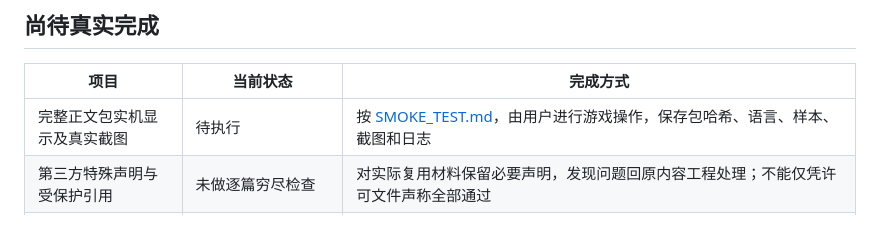
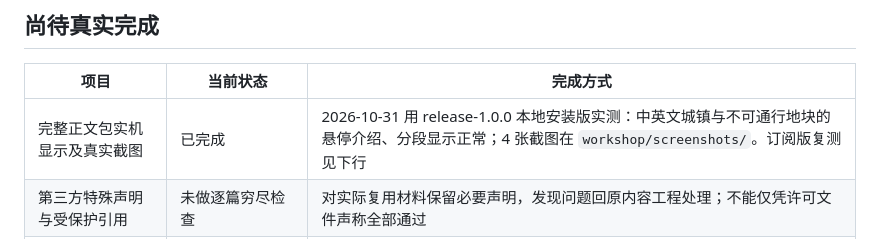
Before and after one commit to wangyufeng0615/eu5-location-descriptions, a Markdown page: docs/RELEASE_READINESS.md, the part around the change. GitHub-like rendering.

```diff
--- a/docs/RELEASE_READINESS.md
+++ b/docs/RELEASE_READINESS.md
@@ -43,7 +43,7 @@ python -B tools/preflight.py --build dist/YOUR_NEW_CANDIDATE --output dist/YOUR_
 
 | 项目 | 当前状态 | 完成方式 |
 |---|---|---|
-| 完整正文包实机显示及真实截图 | 待执行 | 按 [SMOKE_TEST.md](SMOKE_TEST.md)，由用户进行游戏操作，保存包哈希、语言、样本、截图和日志 |
+| 完整正文包实机显示及真实截图 | 已完成 | 2026-10-31 用 release-1.0.0 本地安装版实测：中英文城镇与不可通行地块的悬停介绍、分段显示正常；4 张截图在 `workshop/screenshots/`。订阅版复测见下行 |
 | 第三方特殊声明与受保护引用 | 未做逐篇穷尽检查 | 对实际复用材料保留必要声明，发现问题回原内容工程处理；不能仅凭许可文件声称全部通过 |
 | 独立史实复核 | 城市已完成，其余未逐篇 | 城市 573 条已对照英文和当地语言维基逐项核对；工坊介绍如实说明“AI 辅助起草、作者订正校验、难免疏漏”，欢迎纠错 |
 | GitHub仓库可见性及上传 | 已私有上传，远端和修复提交CI已通过 | [wangyufeng0615/eu5-location-descriptions](https://github.com/wangyufeng0615/eu5-location-descriptions)，账号、private、main与120个源文件清单均已核对；不把私有链接当公开支持入口 |
```
Also changed, not shown: README.md (+7 -0 lines), README.zh-CN.md (+7 -0 lines), workshop/screenshots/mount-etna.en.png (added), workshop/screenshots/mount-etna.zh-CN.png (added), workshop/screenshots/nicosia.en.png (added), workshop/screenshots/piazza.zh-CN.png (added), 1 other file.
